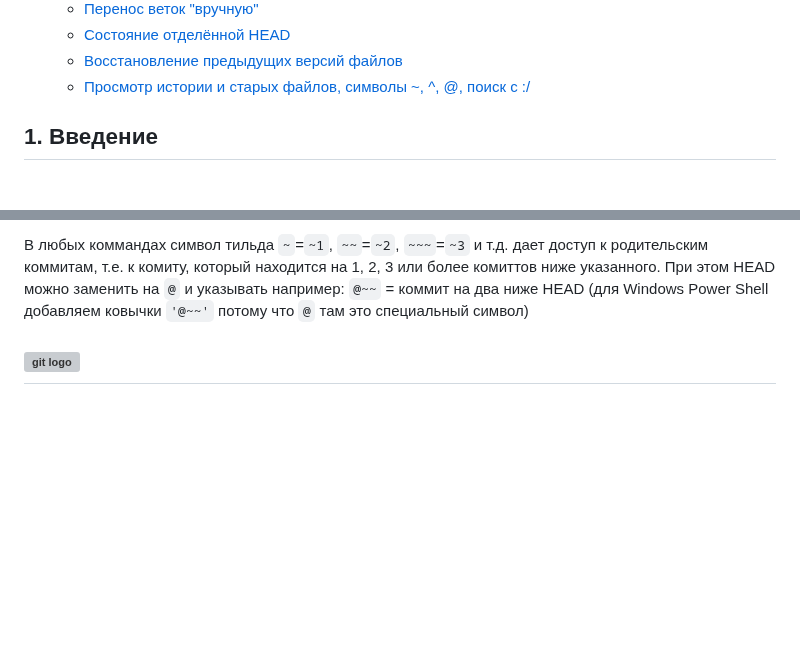
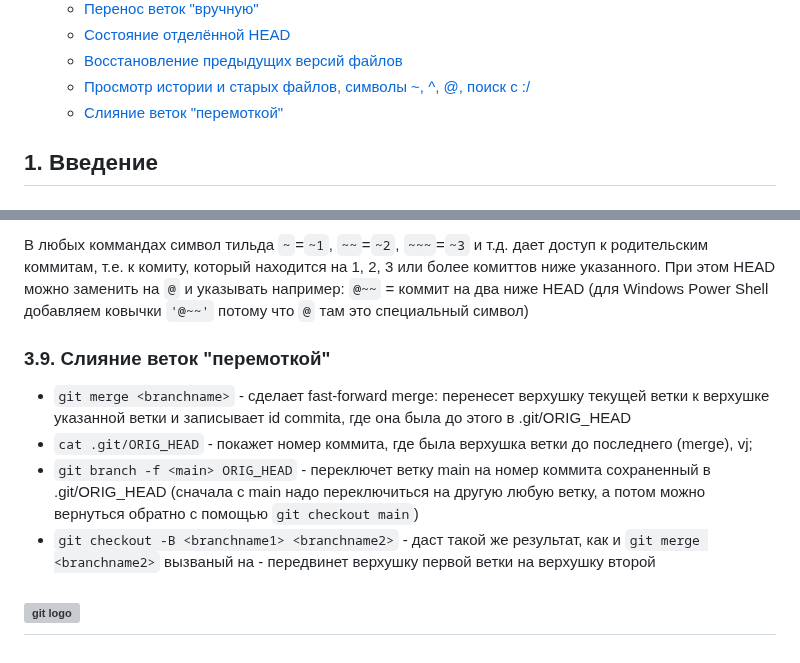
Before and after one commit to katerina-shche/Slonit, a Markdown page: git-commands.md, 2 parts joined by grey strips. Rendered like a GitHub page; blank space fills up the shorter version; grey boxes are pictures that could not be loaded.

Commit message:
Слияние веток "перемоткой"

```diff
--- a/git-commands.md
+++ b/git-commands.md
@@ -21,6 +21,7 @@
     - [Состояние отделённой HEAD](#36-cостояние-отделённой-HEAD)
     - [Восстановление предыдущих версий файлов](#37-восстановление-предыдущих-версий-файлов)
     - [Просмотр истории и старых файлов, символы ~, ^, @, поиск с :/](#38-просмотр-истории-и-старых-файлов-символы----поиск-с-)
+    - [Слияние веток "перемоткой"](#39-cлияние-веток-перемоткой)
 
 
 ## 1. Введение
@@ -259,5 +260,11 @@ Aborting
 В любых коммандах символ тильда `~`=`~1`, `~~`=`~2`, `~~~`=`~3` и т.д. дает доступ к родительским коммитам, т.е. к комиту, который находится на 1, 2, 3 или более комиттов ниже указанного.
 При этом HEAD можно заменить на `@` и указывать например: `@~~` = коммит на два ниже HEAD (для Windows Power Shell добавляем ковычки `'@~~'` потому что `@` там это специальный символ)
 
+### 3.9. Слияние веток "перемоткой"
+- `git merge <branchname>` - сделает fast-forward merge: перенесет верхушку текущей ветки к верхушке указанной <branchname> ветки и записывает id commita, где она была до этого в .git/ORIG_HEAD
+- `cat .git/ORIG_HEAD` - покажет номер коммита, где была верхушка ветки до последнего (merge), vj;
+- `git branch -f <main> ORIG_HEAD` - переключет ветку main на номер коммита сохраненный в .git/ORIG_HEAD (сначала с main надо переключиться на другую любую ветку, а потом можно вернуться обратно с помощью `git checkout main`)
+- `git checkout -B <branchname1> <branchname2>` - даст такой же результат, как и `git merge <branchname2>` вызваный на <branchname1> - передвинет верхушку первой ветки на верхушку второй
+
 ![git logo](https://upload.wikimedia.org/wikipedia/commons/thumb/e/e0/Git-logo.svg/1920px-Git-logo.svg.png)
 ---
```
